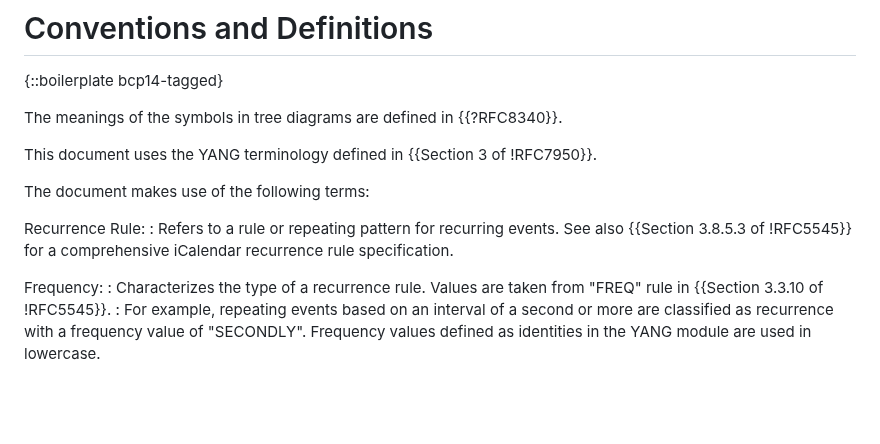
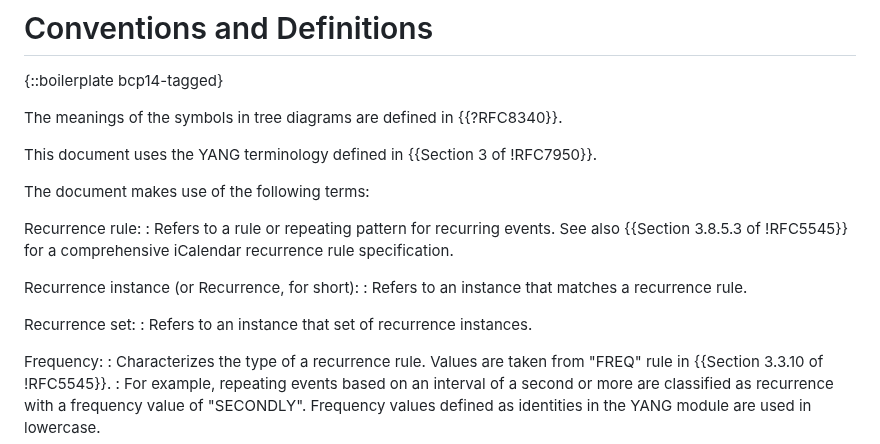
Before and after one commit to netmod-wg/schedule-yang, a Markdown page: draft-ietf-netmod-schedule-yang.md, the part around the change. Drawn GitHub-style; blank space fills up the shorter version.

Commit message:
recurrence terms

```diff
--- a/draft-ietf-netmod-schedule-yang.md
+++ b/draft-ietf-netmod-schedule-yang.md
@@ -112,8 +112,14 @@ This document uses the YANG terminology defined in {{Section 3 of !RFC7950}}.
 
 The document makes use of the following terms:
 
-Recurrence Rule:
+Recurrence rule:
 : Refers to a rule or repeating pattern for recurring events. See also {{Section 3.8.5.3 of !RFC5545}} for a comprehensive iCalendar recurrence rule specification.
+
+Recurrence instance (or Recurrence, for short):
+: Refers to an instance that matches a recurrence rule.
+
+Recurrence set:
+: Refers to an instance that set of recurrence instances.
 
 Frequency:
 : Characterizes the type of a recurrence rule. Values are taken from "FREQ" rule in {{Section 3.3.10 of !RFC5545}}.
```
